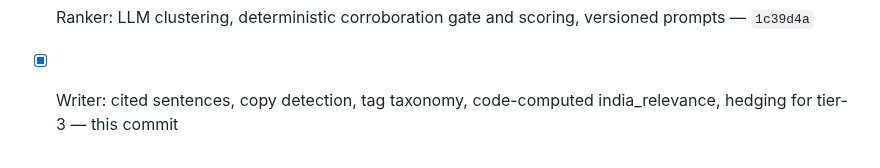
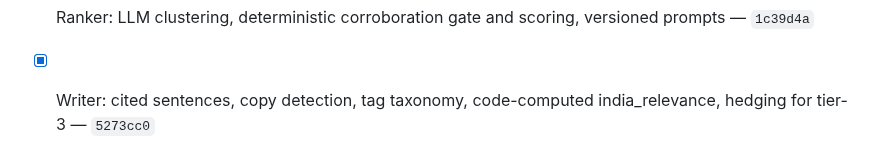
Before and after one commit to gurpreetmattu/the-morning-mosaic, a Markdown page: docs/BACKLOG.md, the part around the change. GitHub-like rendering.

Commit message:
Record the closing commit for the Writer item
Co-Authored-By: Claude Opus 5 <noreply@anthropic.com>

```diff
--- a/docs/BACKLOG.md
+++ b/docs/BACKLOG.md
@@ -150,4 +150,4 @@ Add anything discovered mid-task rather than leaving it in a chat message.
 - [x] Ranker: LLM clustering, deterministic corroboration gate and scoring,
       versioned prompts — `1c39d4a`
 - [x] Writer: cited sentences, copy detection, tag taxonomy, code-computed
-      india_relevance, hedging for tier-3 — this commit
+      india_relevance, hedging for tier-3 — `5273cc0`
```
